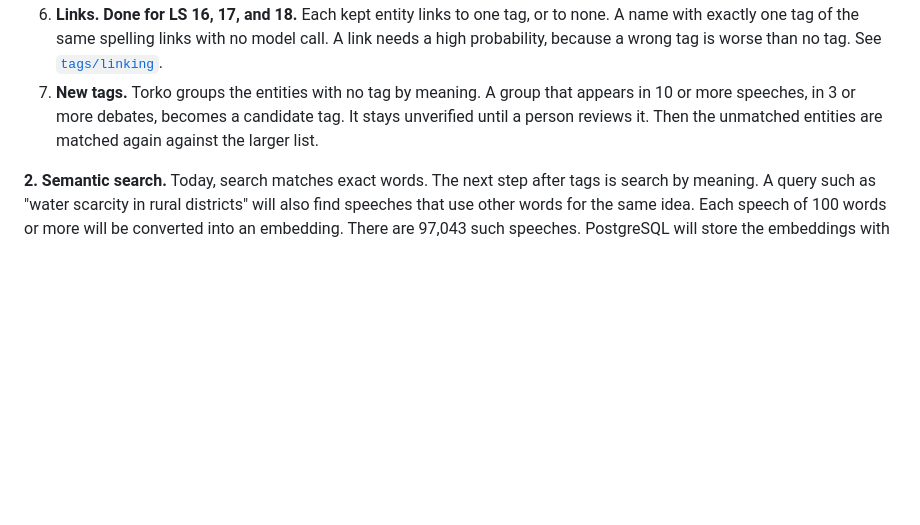
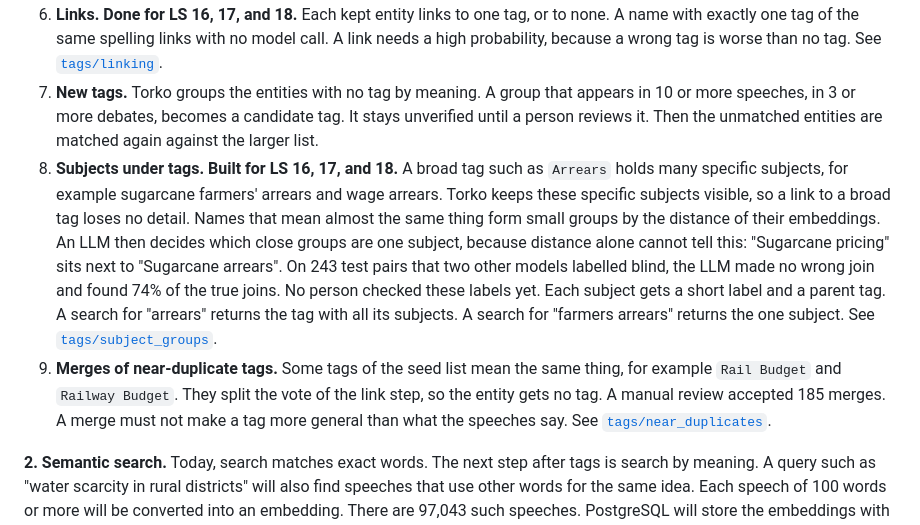
Before and after one commit to oitee/torko, a Markdown page: README.md, the part around the change. Drawn GitHub-style; blank space fills up the shorter version.

Commit message:
Describe the subjects under tags and the accepted tag merges in the plan

```diff
--- a/README.md
+++ b/README.md
@@ -189,6 +189,8 @@ The plan has these steps. Each step has a folder under `tags/` with its own READ
 5. **Relevance check. Done for LS 16, 17, and 18.** A decision model checks each candidate against the speech and keeps only the real subjects. A decision model cannot write text. It picks from fixed answers and gives a probability for each one. See [`tags/judging`](tags/judging/README.md).
 6. **Links. Done for LS 16, 17, and 18.** Each kept entity links to one tag, or to none. A name with exactly one tag of the same spelling links with no model call. A link needs a high probability, because a wrong tag is worse than no tag. See [`tags/linking`](tags/linking/README.md).
 7. **New tags.** Torko groups the entities with no tag by meaning. A group that appears in 10 or more speeches, in 3 or more debates, becomes a candidate tag. It stays unverified until a person reviews it. Then the unmatched entities are matched again against the larger list.
+8. **Subjects under tags. Built for LS 16, 17, and 18.** A broad tag such as `Arrears` holds many specific subjects, for example sugarcane farmers' arrears and wage arrears. Torko keeps these specific subjects visible, so a link to a broad tag loses no detail. Names that mean almost the same thing form small groups by the distance of their embeddings. An LLM then decides which close groups are one subject, because distance alone cannot tell this: "Sugarcane pricing" sits next to "Sugarcane arrears". On 243 test pairs that two other models labelled blind, the LLM made no wrong join and found 74% of the true joins. No person checked these labels yet. Each subject gets a short label and a parent tag. A search for "arrears" returns the tag with all its subjects. A search for "farmers arrears" returns the one subject. See [`tags/subject_groups`](tags/subject_groups/README.md).
+9. **Merges of near-duplicate tags.** Some tags of the seed list mean the same thing, for example `Rail Budget` and `Railway Budget`. They split the vote of the link step, so the entity gets no tag. A manual review accepted 185 merges. A merge must not make a tag more general than what the speeches say. See [`tags/near_duplicates`](tags/near_duplicates/README.md).
 
 **2. Semantic search.** Today, search matches exact words. The next step after tags is search by meaning. A query such as "water scarcity in rural districts" will also find speeches that use other words for the same idea. Each speech of 100 words or more will be converted into an embedding. There are 97,043 such speeches. PostgreSQL will store the embeddings with the `pgvector` extension. One query will combine meaning, exact words, and filters such as party and year. Each result will link to the official source.
 
```
